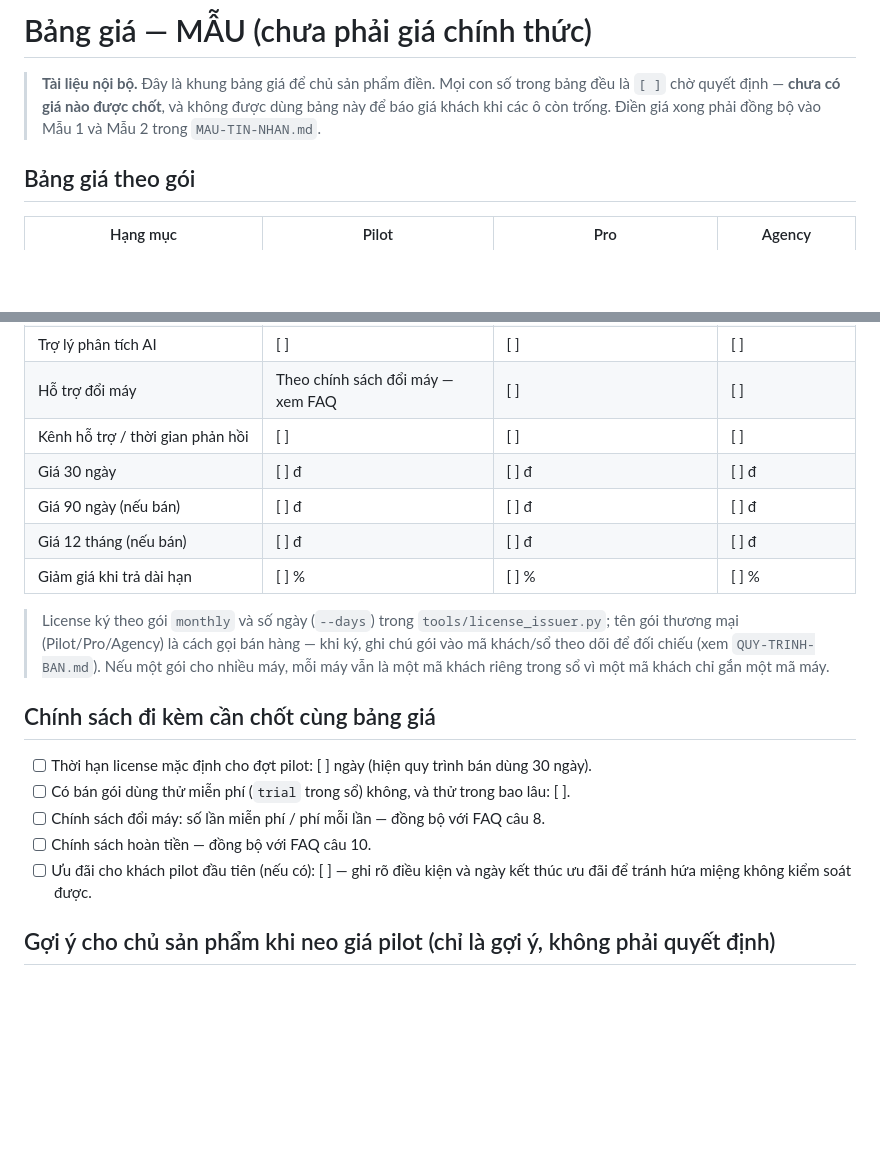
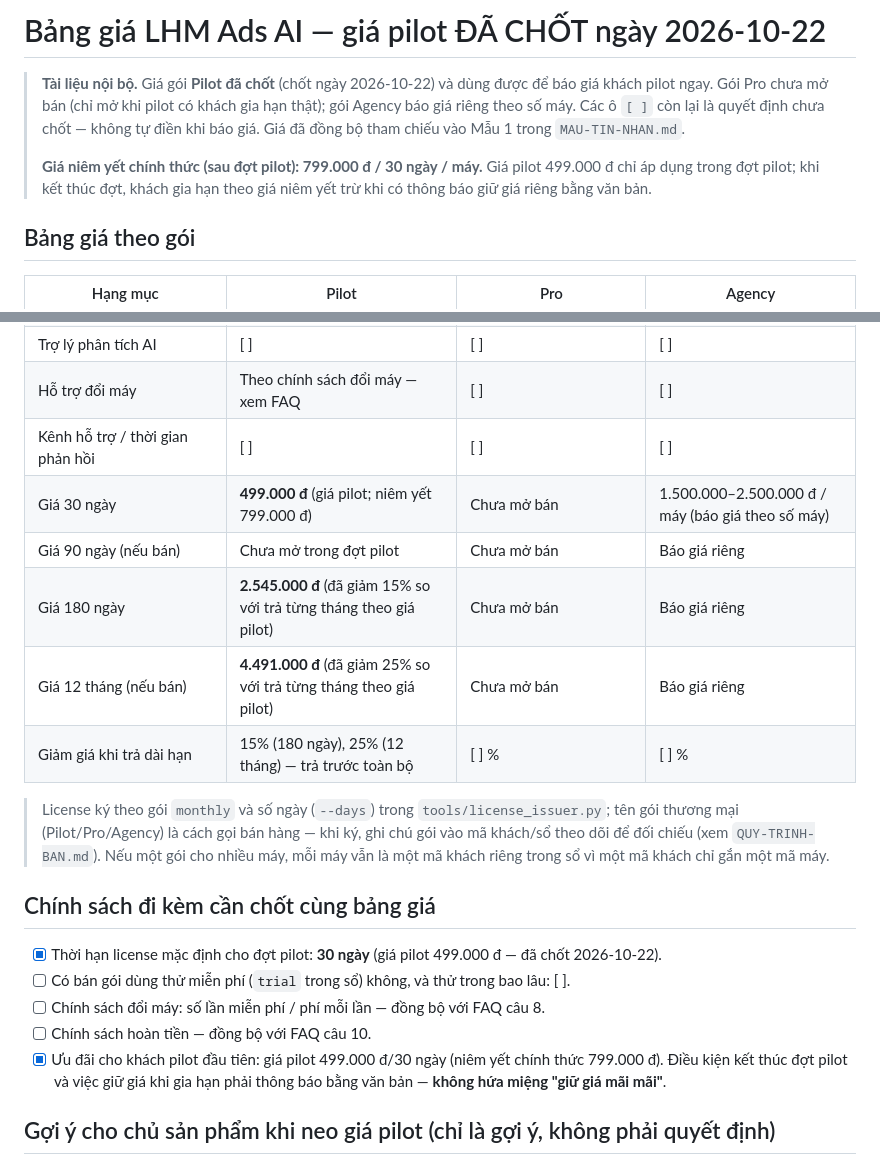
Before and after one commit to capquangfptminhlh/lhm-ads-ai, a Markdown page: docs/sales/BANG-GIA-MAU.md, 2 parts joined by grey strips. GitHub-like rendering; blank space fills up the shorter version.

Commit message:
docs(sales): chot gia pilot 499.000d/30 ngay, niem yet 799.000d

```diff
--- a/docs/sales/BANG-GIA-MAU.md
+++ b/docs/sales/BANG-GIA-MAU.md
@@ -1,6 +1,8 @@
-# Bảng giá — MẪU (chưa phải giá chính thức)
+# Bảng giá LHM Ads AI — giá pilot ĐÃ CHỐT ngày 2026-10-22
 
-> **Tài liệu nội bộ.** Đây là khung bảng giá để chủ sản phẩm điền. Mọi con số trong bảng đều là `[ ]` chờ quyết định — **chưa có giá nào được chốt**, và không được dùng bảng này để báo giá khách khi các ô còn trống. Điền giá xong phải đồng bộ vào Mẫu 1 và Mẫu 2 trong `MAU-TIN-NHAN.md`.
+> **Tài liệu nội bộ.** Giá gói **Pilot đã chốt** (chốt ngày 2026-10-22) và dùng được để báo giá khách pilot ngay. Gói Pro chưa mở bán (chỉ mở khi pilot có khách gia hạn thật); gói Agency báo giá riêng theo số máy. Các ô `[ ]` còn lại là quyết định chưa chốt — không tự điền khi báo giá. Giá đã đồng bộ tham chiếu vào Mẫu 1 trong `MAU-TIN-NHAN.md`.
+>
+> **Giá niêm yết chính thức (sau đợt pilot): 799.000 đ / 30 ngày / máy.** Giá pilot 499.000 đ chỉ áp dụng trong đợt pilot; khi kết thúc đợt, khách gia hạn theo giá niêm yết trừ khi có thông báo giữ giá riêng bằng văn bản.
 
 ## Bảng giá theo gói
 
@@ -13,20 +15,21 @@
 | Trợ lý phân tích AI | [ ] | [ ] | [ ] |
 | Hỗ trợ đổi máy | Theo chính sách đổi máy — xem FAQ | [ ] | [ ] |
 | Kênh hỗ trợ / thời gian phản hồi | [ ] | [ ] | [ ] |
-| Giá 30 ngày | [ ] đ | [ ] đ | [ ] đ |
-| Giá 90 ngày (nếu bán) | [ ] đ | [ ] đ | [ ] đ |
-| Giá 12 tháng (nếu bán) | [ ] đ | [ ] đ | [ ] đ |
-| Giảm giá khi trả dài hạn | [ ] % | [ ] % | [ ] % |
+| Giá 30 ngày | **499.000 đ** (giá pilot; niêm yết 799.000 đ) | Chưa mở bán | 1.500.000–2.500.000 đ / máy (báo giá theo số máy) |
+| Giá 90 ngày (nếu bán) | Chưa mở trong đợt pilot | Chưa mở bán | Báo giá riêng |
+| Giá 180 ngày | **2.545.000 đ** (đã giảm 15% so với trả từng tháng theo giá pilot) | Chưa mở bán | Báo giá riêng |
+| Giá 12 tháng (nếu bán) | **4.491.000 đ** (đã giảm 25% so với trả từng tháng theo giá pilot) | Chưa mở bán | Báo giá riêng |
+| Giảm giá khi trả dài hạn | 15% (180 ngày), 25% (12 tháng) — trả trước toàn bộ | [ ] % | [ ] % |
 
 > License ký theo gói `monthly` và số ngày (`--days`) trong `tools/license_issuer.py`; tên gói thương mại (Pilot/Pro/Agency) là cách gọi bán hàng — khi ký, ghi chú gói vào mã khách/sổ theo dõi để đối chiếu (xem `QUY-TRINH-BAN.md`). Nếu một gói cho nhiều máy, mỗi máy vẫn là một mã khách riêng trong sổ vì một mã khách chỉ gắn một mã máy.
 
 ## Chính sách đi kèm cần chốt cùng bảng giá
 
-- [ ] Thời hạn license mặc định cho đợt pilot: [ ] ngày (hiện quy trình bán dùng 30 ngày).
+- [x] Thời hạn license mặc định cho đợt pilot: **30 ngày** (giá pilot 499.000 đ — đã chốt 2026-10-22).
 - [ ] Có bán gói dùng thử miễn phí (`trial` trong sổ) không, và thử trong bao lâu: [ ].
 - [ ] Chính sách đổi máy: số lần miễn phí / phí mỗi lần — đồng bộ với FAQ câu 8.
 - [ ] Chính sách hoàn tiền — đồng bộ với FAQ câu 10.
-- [ ] Ưu đãi cho khách pilot đầu tiên (nếu có): [ ] — ghi rõ điều kiện và ngày kết thúc ưu đãi để tránh hứa miệng không kiểm soát được.
+- [x] Ưu đãi cho khách pilot đầu tiên: giá pilot 499.000 đ/30 ngày (niêm yết chính thức 799.000 đ). Điều kiện kết thúc đợt pilot và việc giữ giá khi gia hạn phải thông báo bằng văn bản — **không hứa miệng "giữ giá mãi mãi"**.
 
 ## Gợi ý cho chủ sản phẩm khi neo giá pilot (chỉ là gợi ý, không phải quyết định)
 
```
Also changed, not shown: docs/sales/MAU-TIN-NHAN.md (+2 -0 lines).
